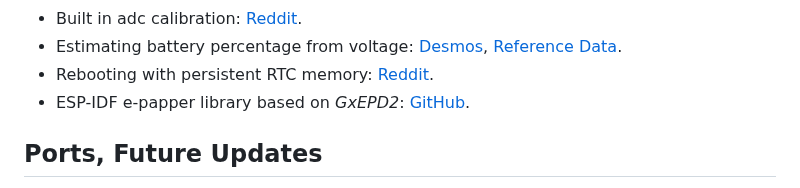
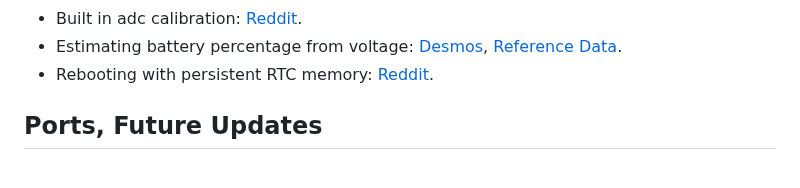
Before and after one commit to samunemeth/E-paper-Clock, a Markdown page: README.md, the part around the change. Rendered like a GitHub page.

```diff
--- a/README.md
+++ b/README.md
@@ -116,7 +116,6 @@ The compromises are not yet fully clear to me, *further testing and investigatio
   - Built in adc calibration: [Reddit](https://www.reddit.com/r/esp32/comments/1dybanl/measuring_battery_levels/).
   - Estimating battery percentage from voltage: [Desmos](https://www.desmos.com/calculator/tfllnkhdcv), [Reference Data](https://blog.ampow.com/lipo-voltage-chart/).
   - Rebooting with persistent RTC memory: [Reddit](https://www.reddit.com/r/esp32/comments/qokk1z/reboot_without_losing_rtc_variables/).
-  - ESP-IDF e-papper library based on *GxEPD2*: [GitHub](https://github.com/martinberlin/CalEPD).
 
 ## Ports, Future Updates
 
```
